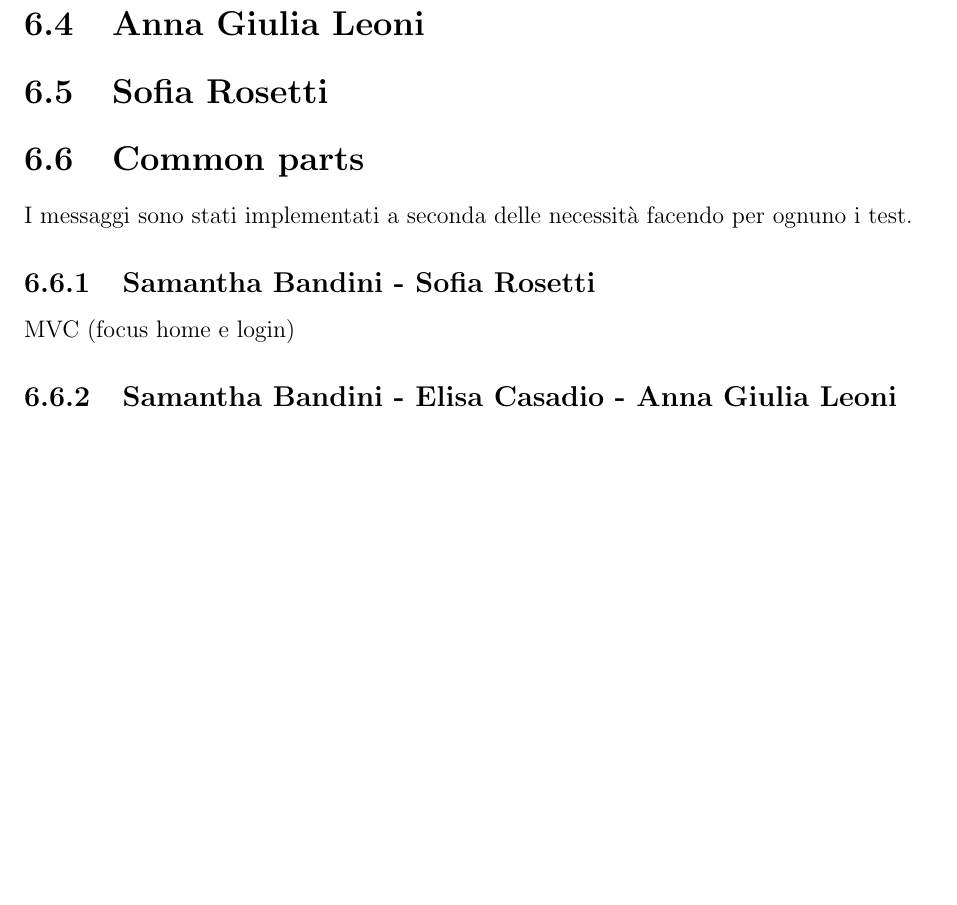
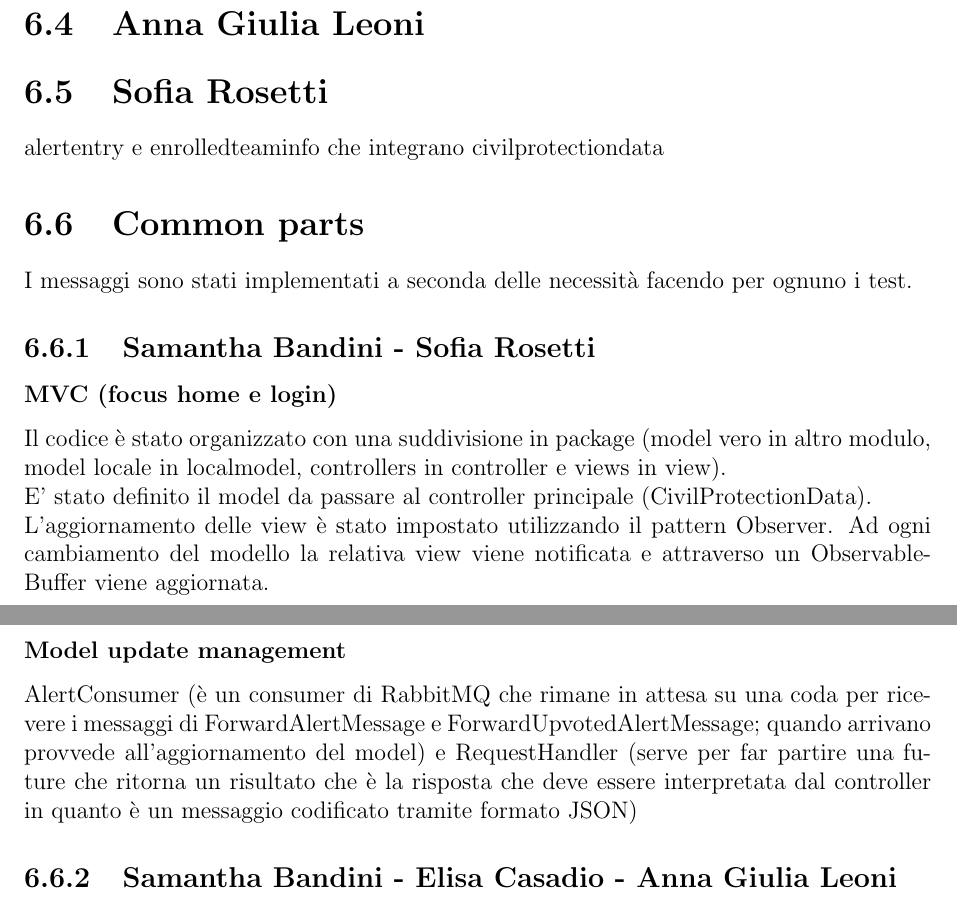
Before and after one commit to SamanthaBandini/DrescueReport, a LaTeX document (reportDrescue.tex): part of page 13 of 16 before the commit and two parts of pages 13 and 14 of 16 after it, the two joined at a grey line, cut so that both start at the same text, the shorter picture padded with empty space. Compiled offline with pdfLaTeX.

Commit message:
Add MVC description

```diff
--- a/reportDrescue.tex
+++ b/reportDrescue.tex
@@ -214,13 +222,27 @@ Civil protection - Civil protection communication:
 \section{Martina Giovanelli}
 \section{Anna Giulia Leoni}
 \section{Sofia Rosetti}
+alertentry e enrolledteaminfo che integrano civilprotectiondata
 
 \section{Common parts}
 %TODO Common part
 I messaggi sono stati implementati a seconda delle necessità facendo per ognuno i test.
 
 \subsection{Samantha Bandini - Sofia Rosetti}
-MVC (focus home e login)
+
+\subsubsection{MVC (focus home e login)}
+Il codice è stato organizzato con una suddivisione in package (model vero in altro modulo, model locale in localmodel, controllers in controller e views in view).\\
+E' stato definito il model da passare al controller principale (CivilProtectionData).\\
+L'aggiornamento delle view è stato impostato utilizzando il pattern Observer. Ad ogni cambiamento del modello la relativa view viene notificata e attraverso un ObservableBuffer viene aggiornata.\\
+
+
+\subsubsection{Model update management}
+AlertConsumer (è un consumer di RabbitMQ che rimane in attesa su una coda per ricevere i messaggi di ForwardAlertMessage e ForwardUpvotedAlertMessage; quando arrivano provvede all'aggiornamento del model) e RequestHandler (serve per far partire una future che ritorna un risultato che è la risposta che deve essere interpretata dal controller in quanto è un messaggio codificato tramite formato JSON)
+
+
+
+
+
 
 \subsection{Samantha Bandini - Elisa Casadio - Anna Giulia Leoni}
 Eccezioni
```
Also changed, not shown: reportDrescue.tex (8 more changed lines).
